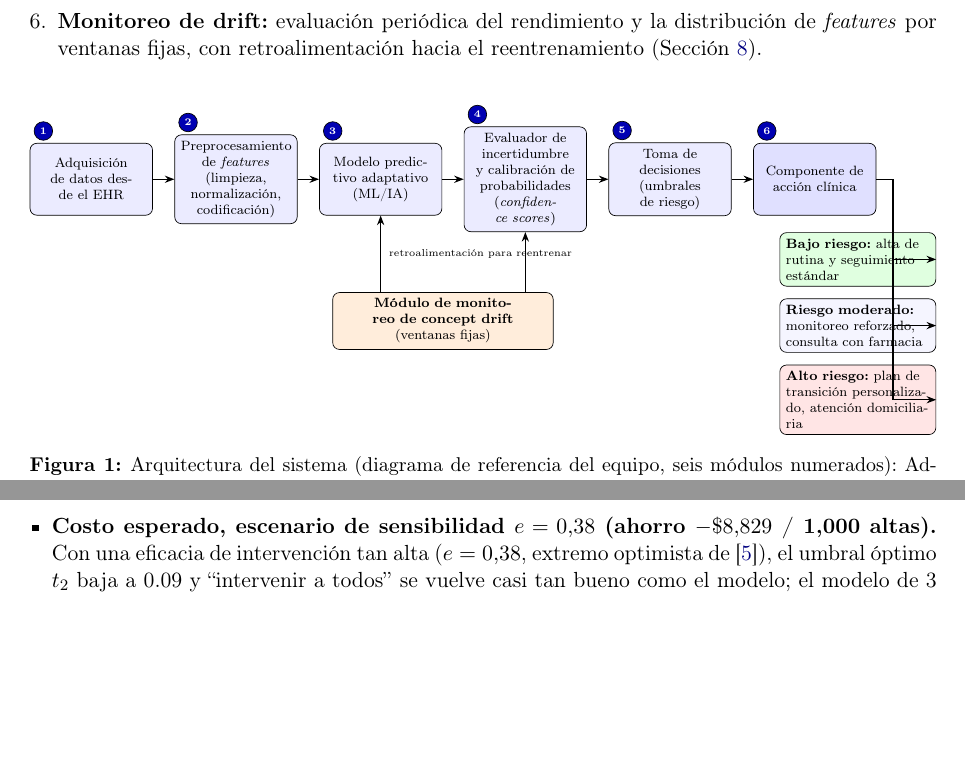
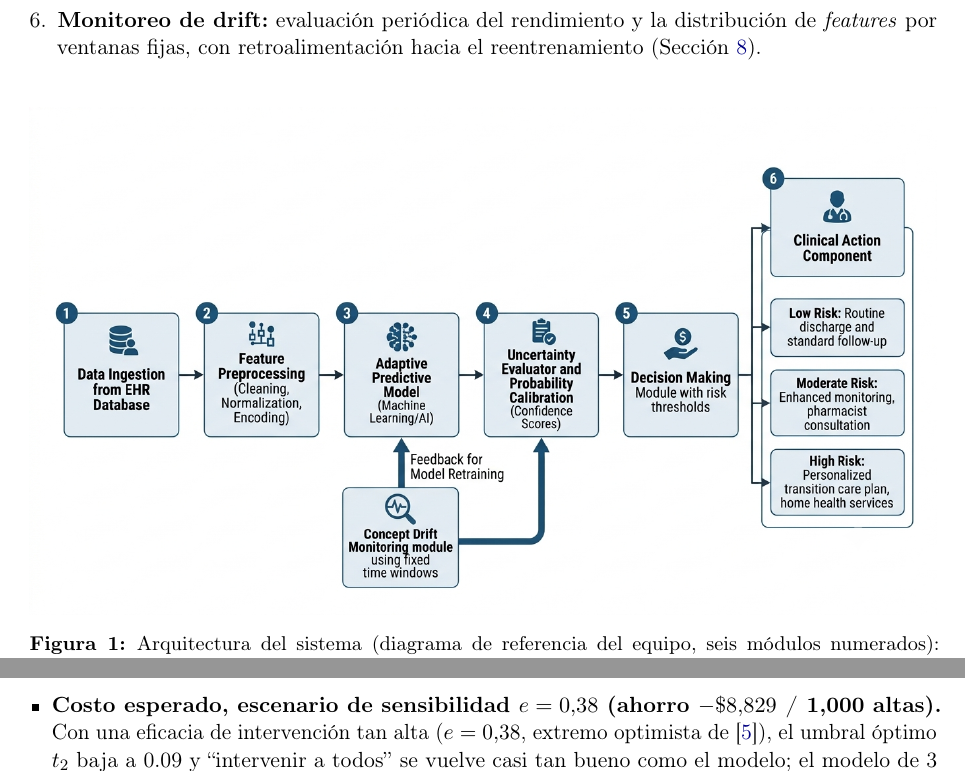
Before and after one commit to nayeli-guzman/grills-diabeticas, a LaTeX paper (informe/informe.tex): two parts of pages 6 and 15 of 19, joined at a grey line, cut so that both start at the same text, the shorter picture padded with empty space. Compiled offline with pdfLaTeX.

Commit message:
fix: usa imagen real de arquitectura y corrige desbordes de margen en el informe; mueve docx a documents/

```diff
--- a/informe/informe.tex
+++ b/informe/informe.tex
@@ -14,6 +14,11 @@
 \usepackage{amsmath}
 \usepackage{amssymb}
 \usepackage{float}
+\usepackage{microtype}
+\usepackage{seqsplit}
+\emergencystretch=3em
+\tolerance=1200
+\newcommand{\nb}[1]{\texttt{notebooks/}\allowbreak\texttt{#1}}
 \usepackage{enumitem}
 \usepackage{tikz}
 \usetikzlibrary{arrows.meta,positioning,shapes.geometric}
@@ -152,46 +157,7 @@ El sistema se concibe como un \textbf{pipeline continuo adaptativo} de seis mód
 
 \begin{figure}[H]
 \centering
-\resizebox{\textwidth}{!}{%
-\begin{tikzpicture}[
-    node distance=0.5cm and 0.45cm,
-    box/.style={draw, rounded corners, fill=blue!8, minimum width=2.5cm, minimum height=1.5cm, align=center, font=\scriptsize, text width=2.3cm},
-    subbox/.style={draw, rounded corners, fill=blue!4, minimum width=3.2cm, minimum height=0.55cm, align=left, font=\scriptsize, text width=3.0cm},
-    driftbox/.style={draw, rounded corners, fill=orange!14, minimum width=4.6cm, minimum height=1.1cm, align=center, font=\scriptsize, text width=4.3cm},
-    arr/.style={-{Stealth[length=2mm]}, thick},
-    circ/.style={circle, draw, fill=blue!70!black, text=white, font=\tiny\bfseries, inner sep=1.2pt, minimum size=11pt}
-]
-\node[box] (n1) {Adquisición de datos desde el EHR};
-\node[box, right=of n1] (n2) {Preprocesamiento de \emph{features}\\(limpieza, normalización, codificación)};
-\node[box, right=of n2] (n3) {Modelo predictivo adaptativo\\(ML/IA)};
-\node[box, right=of n3] (n4) {Evaluador de incertidumbre y calibración de probabilidades (\emph{confidence scores})};
-\node[box, right=of n4] (n5) {Toma de decisiones\\(umbrales de riesgo)};
-\node[box, right=of n5, fill=blue!12] (n6) {Componente de acción clínica};
-
-\node[circ, above=0.05cm of n1.north, xshift=-1.0cm] {1};
-\node[circ, above=0.05cm of n2.north, xshift=-1.0cm] {2};
-\node[circ, above=0.05cm of n3.north, xshift=-1.0cm] {3};
-\node[circ, above=0.05cm of n4.north, xshift=-1.0cm] {4};
-\node[circ, above=0.05cm of n5.north, xshift=-1.0cm] {5};
-\node[circ, above=0.05cm of n6.north, xshift=-1.0cm] {6};
-
-\node[subbox, below=0.35cm of n6.south, xshift=0.9cm, fill=green!12] (bajo) {\textbf{Bajo riesgo:} alta de rutina y seguimiento estándar};
-\node[subbox, below=0.25cm of bajo] (mod) {\textbf{Riesgo moderado:} monitoreo reforzado, consulta con farmacia};
-\node[subbox, below=0.25cm of mod, fill=red!10] (alto) {\textbf{Alto riesgo:} plan de transición personalizado, atención domiciliaria};
-\draw[arr] (n6.east) -| ++(0.35,0) |- (bajo.east);
-\draw[arr] (n6.east) -| ++(0.35,0) |- (mod.east);
-\draw[arr] (n6.east) -| ++(0.35,0) |- (alto.east);
-
-\node[driftbox, below=1.6cm of n3, xshift=1.3cm] (drift) {\textbf{Módulo de monitoreo de concept drift}\\(ventanas fijas)};
-
-\draw[arr] (n1) -- (n2);
-\draw[arr] (n2) -- (n3);
-\draw[arr] (n3) -- (n4);
-\draw[arr] (n4) -- (n5);
-\draw[arr] (n5) -- (n6);
-\draw[arr] (drift.north -| n3) -- node[right, font=\tiny, xshift=1pt]{retroalimentación para reentrenar} (n3.south);
-\draw[arr] (drift.north -| n4) -- (n4.south);
-\end{tikzpicture}}
+\includegraphics[width=\textwidth]{arquitectura.png}
 \caption{Arquitectura del sistema (diagrama de referencia del equipo, seis módulos numerados): Adquisición desde EHR $\to$ Preprocesamiento de \emph{features} $\to$ Modelo predictivo adaptativo $\to$ Evaluador de incertidumbre y calibración $\to$ Toma de decisiones con umbrales de riesgo $\to$ Componente de acción clínica (Bajo/Moderado/Alto riesgo). El Módulo de Monitoreo de Concept Drift por ventanas fijas retroalimenta tanto al modelo predictivo (reentrenamiento) como al evaluador de incertidumbre/calibración (los umbrales de confianza se recalculan junto con cada reentrenamiento).}
 \label{fig:arquitectura}
 \end{figure}
```
Also changed, not shown: informe/arquitectura.png (added), informe/informe.pdf, informe/informe.tex (10 more changed lines).
